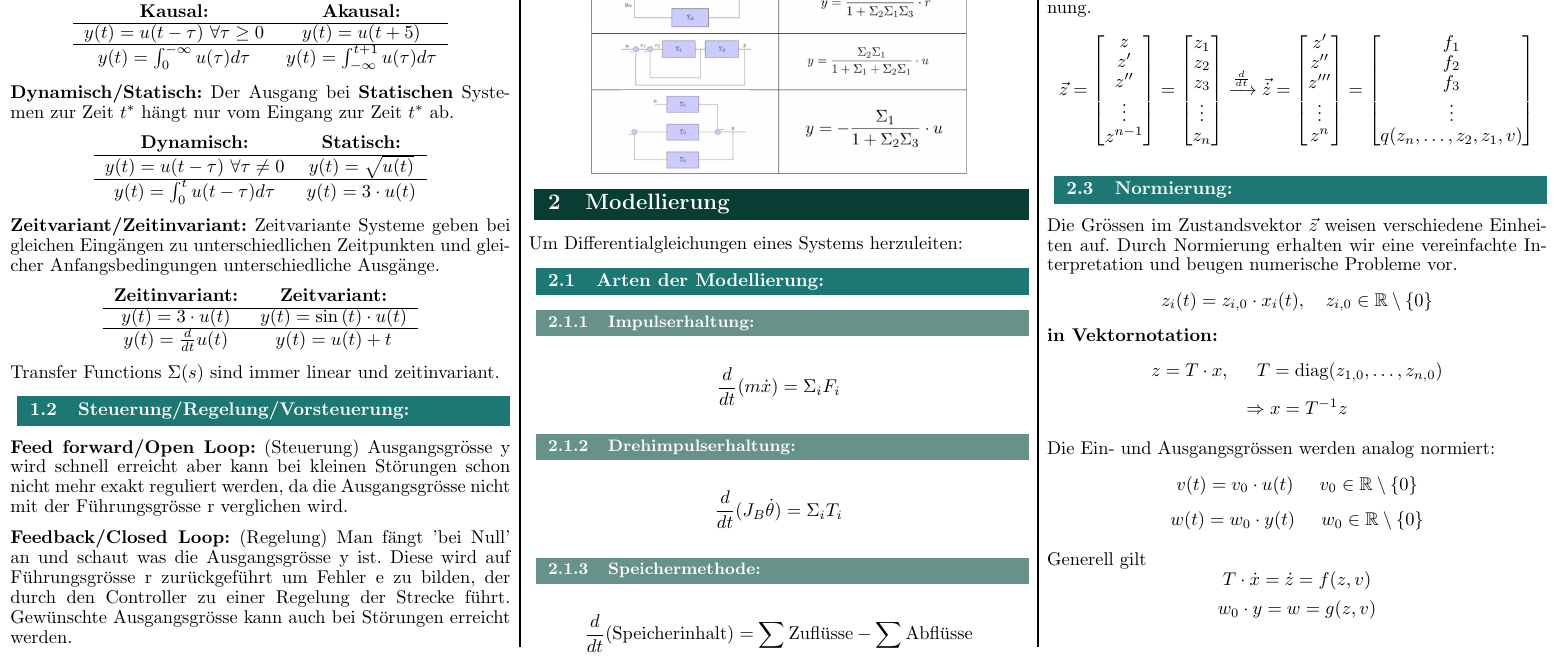
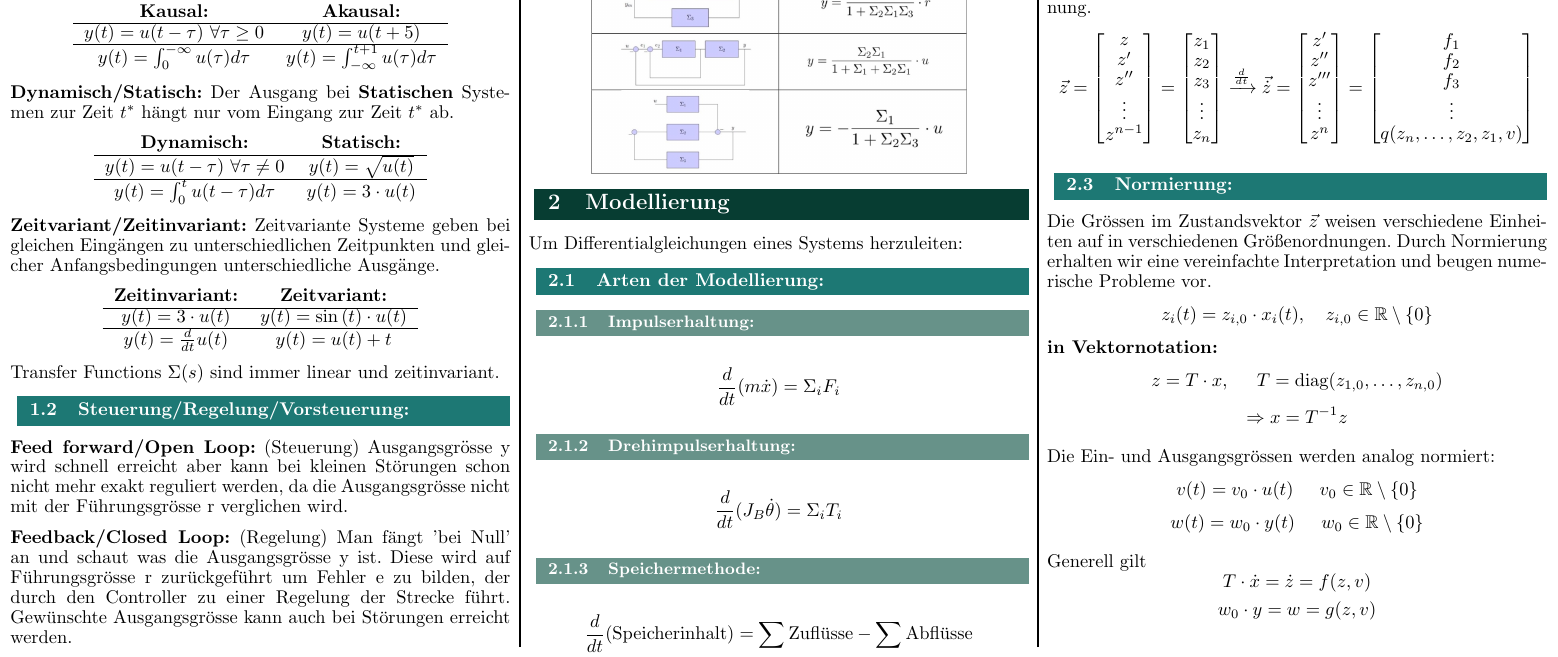
Before and after one commit to franzbu-png/Regelungstechnik-1-ZuFa, a LaTeX document (main.tex, which reads 02_Modellierung/02_Modellierung.tex): part of page 3 of 24, cut so that both start at the same text. Compiled offline with pdfLaTeX.

Commit message:
some additions

```diff
--- a/02_Modellierung/02_Modellierung.tex
+++ b/02_Modellierung/02_Modellierung.tex
@@ -32,7 +32,7 @@
          \xrightarrow{\frac{d}{dt}} \vec{\dot{z}} = \begin{bmatrix} z' \\ z'' \\ z''' \\ \vdots \\z^{n} \end{bmatrix} = \begin{bmatrix} f_1 \\ f_2 \\ f_3 \\ \vdots \\q(z_n,\hdots,z_2,z_1,v) \end{bmatrix}\]
 
     \subsection{Normierung}
-        Die Grössen im Zustandsvektor $\vec{z}$ weisen verschiedene Einheiten auf. Durch Normierung erhalten wir eine vereinfachte Interpretation und beugen numerische Probleme vor.
+        Die Grössen im Zustandsvektor $\vec{z}$ weisen verschiedene Einheiten auf in verschiedenen Größenordnungen. Durch Normierung erhalten wir eine vereinfachte Interpretation und beugen numerische Probleme vor.
         \[z_i(t) = z_{i,0}\cdot x_i(t), \quad z_{i,0} \in\mathbb{R}\setminus\{0\} \]
         \textbf{in Vektornotation:}
         \[ z = T \cdot x, \hspace{5mm}  T = \textrm{diag}(z_{1,0},\hdots,z_{n,0})\]
```
